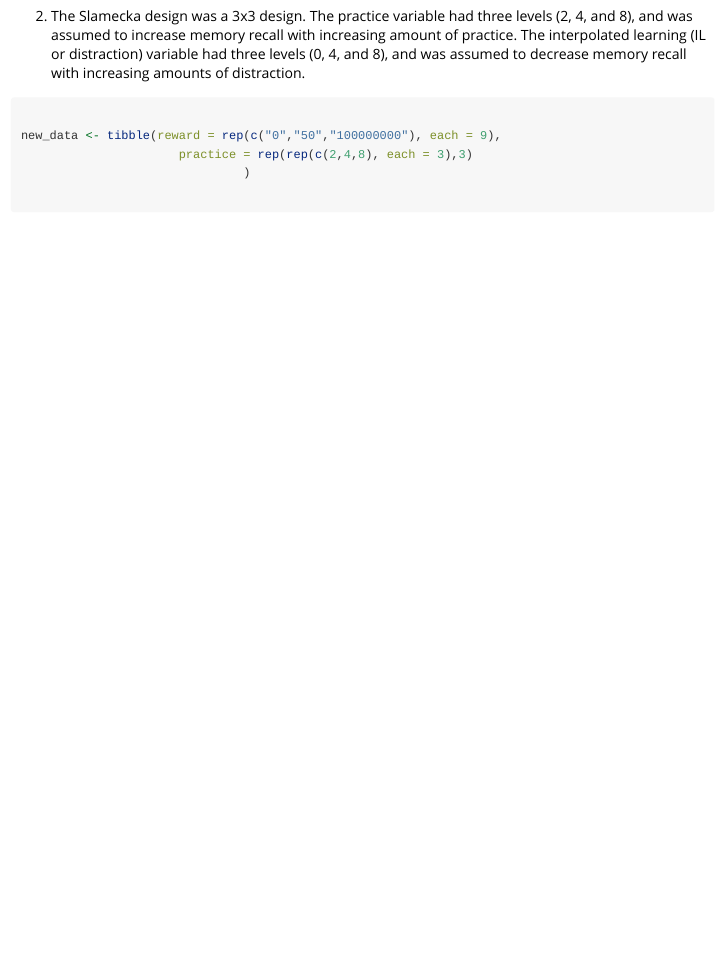
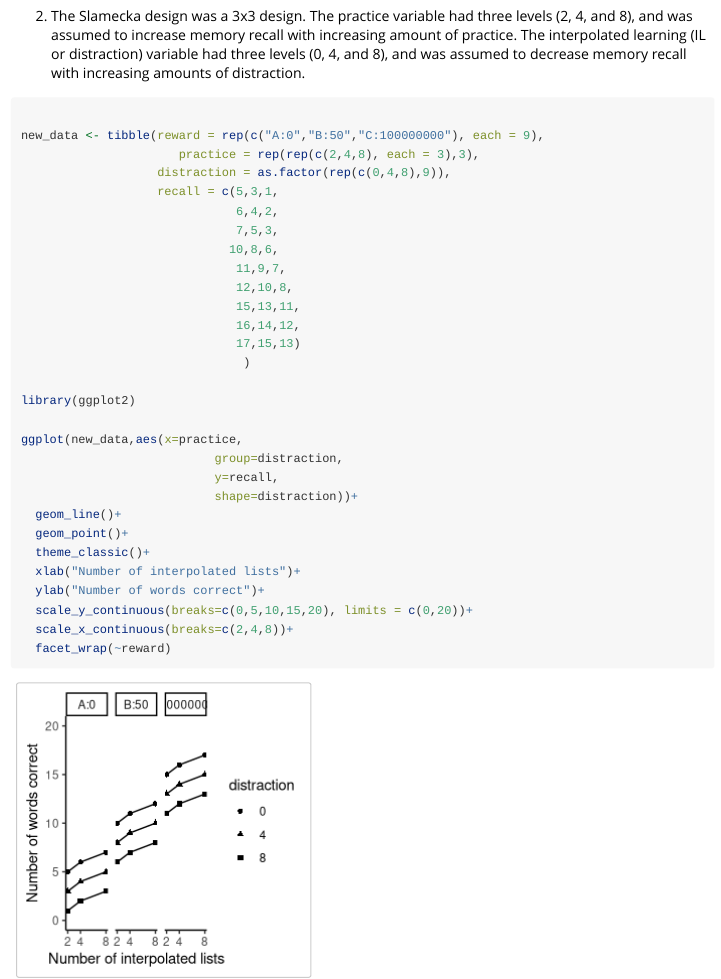
Before and after one commit to npalmer11/PSYC7709, an R Markdown document (vignettes/Lab2.Rmd): the page in a window 1100 px wide, from 1200 px down. Rendered offline with R 4.5, knitr and Pandoc, with nearby package versions.

Commit message:
Lab 2
complete :)

````diff
--- a/vignettes/Lab2.Rmd
+++ b/vignettes/Lab2.Rmd
@@ -63,9 +63,34 @@ ggplot(slamecka_design,aes(x=number_of_IL,
 
 ```{r}
 
-new_data <- tibble(reward = rep(c("0","50","100000000"), each = 9),
-                      practice = rep(rep(c(2,4,8), each = 3),3)
+new_data <- tibble(reward = rep(c("A:0","B:50","C:100000000"), each = 9),
+                      practice = rep(rep(c(2,4,8), each = 3),3),
+                   distraction = as.factor(rep(c(0,4,8),9)),
+                   recall = c(5,3,1,
+                              6,4,2,
+                              7,5,3,
+                             10,8,6,
+                              11,9,7,
+                              12,10,8,
+                              15,13,11,
+                              16,14,12,
+                              17,15,13)
                                )
+
+library(ggplot2)
+
+ggplot(new_data,aes(x=practice,
+                           group=distraction,
+                           y=recall,
+                           shape=distraction))+
+  geom_line()+
+  geom_point()+
+  theme_classic()+
+  xlab("Number of interpolated lists")+
+  ylab("Number of words correct")+
+  scale_y_continuous(breaks=c(0,5,10,15,20), limits = c(0,20))+
+  scale_x_continuous(breaks=c(2,4,8))+
+  facet_wrap(~reward)
 
 
 
````
